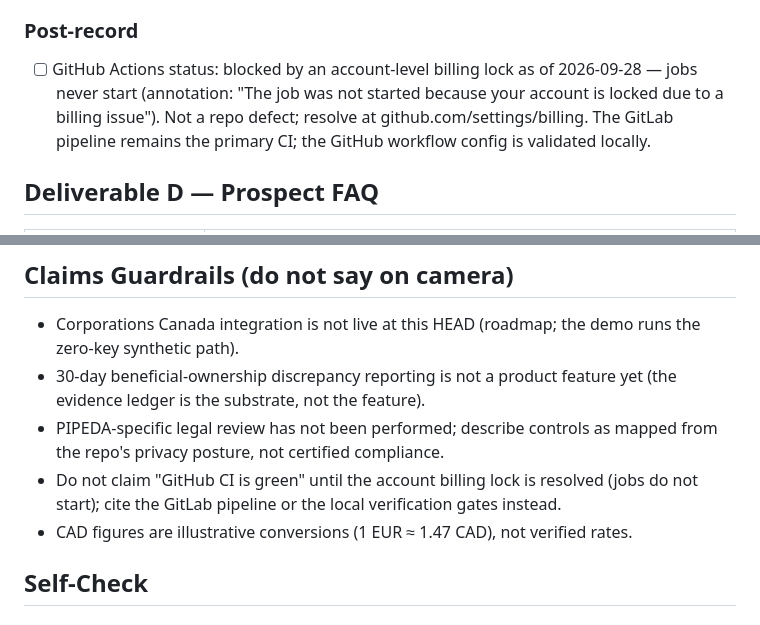
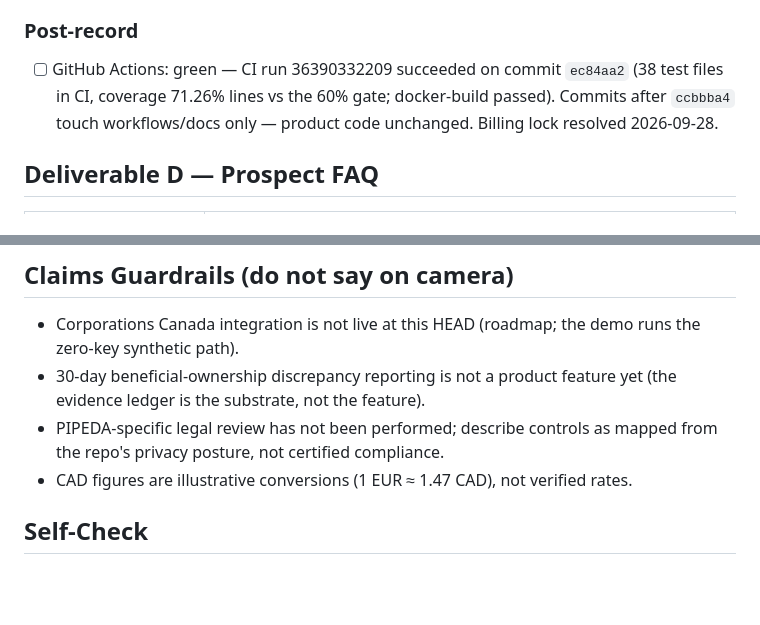
Before and after one commit to kakashi3lite/kyc-copilot, a Markdown page: docs/DEMO_PACKAGE_CANADA_2026-09-28.md, 2 parts joined by grey strips. GitHub-like rendering; blank space fills up the shorter version.

```diff
--- a/docs/DEMO_PACKAGE_CANADA_2026-09-28.md
+++ b/docs/DEMO_PACKAGE_CANADA_2026-09-28.md
@@ -107,7 +107,7 @@ compliance alignment, reproducibility) for readers who have never seen the repo.
 
 ### Post-record
 
-- [ ] GitHub Actions status: blocked by an account-level billing lock as of 2026-09-28 — jobs never start (annotation: "The job was not started because your account is locked due to a billing issue"). Not a repo defect; resolve at github.com/settings/billing. The GitLab pipeline remains the primary CI; the GitHub workflow config is validated locally.
+- [ ] GitHub Actions: green — CI run 36390332209 succeeded on commit `ec84aa2` (38 test files in CI, coverage 71.26% lines vs the 60% gate; docker-build passed). Commits after `ccbbba4` touch workflows/docs only — product code unchanged. Billing lock resolved 2026-09-28.
 
 ## Deliverable D — Prospect FAQ
 
@@ -122,7 +122,6 @@ compliance alignment, reproducibility) for readers who have never seen the repo.
 - Corporations Canada integration is not live at this HEAD (roadmap; the demo runs the zero-key synthetic path).
 - 30-day beneficial-ownership discrepancy reporting is not a product feature yet (the evidence ledger is the substrate, not the feature).
 - PIPEDA-specific legal review has not been performed; describe controls as mapped from the repo's privacy posture, not certified compliance.
-- Do not claim "GitHub CI is green" until the account billing lock is resolved (jobs do not start); cite the GitLab pipeline or the local verification gates instead.
 - CAD figures are illustrative conversions (1 EUR ≈ 1.47 CAD), not verified rates.
 
 ## Self-Check
```
Also changed, not shown: docs/SESSION_REPORT_2026-09-28.md (+13 -8 lines).
